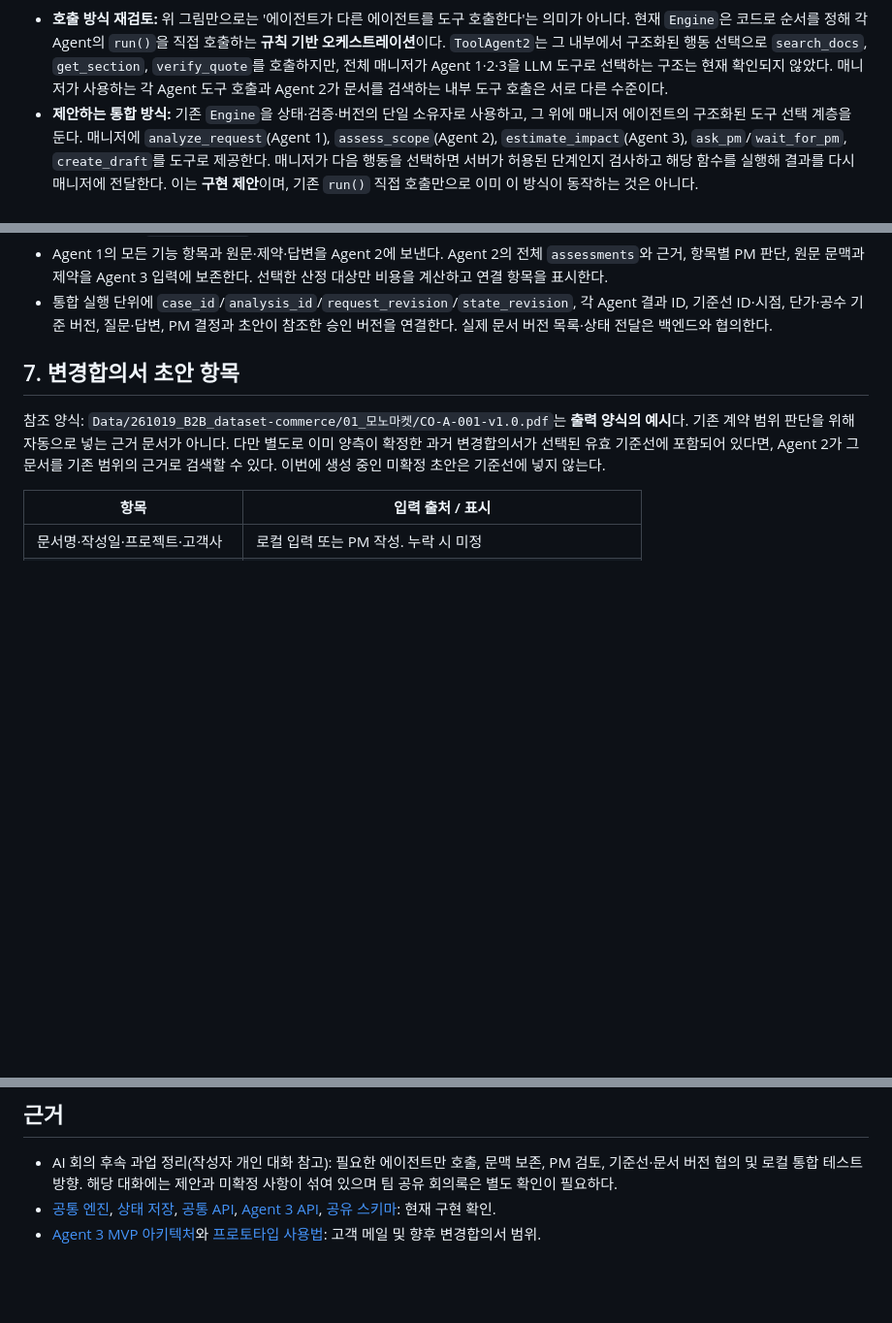
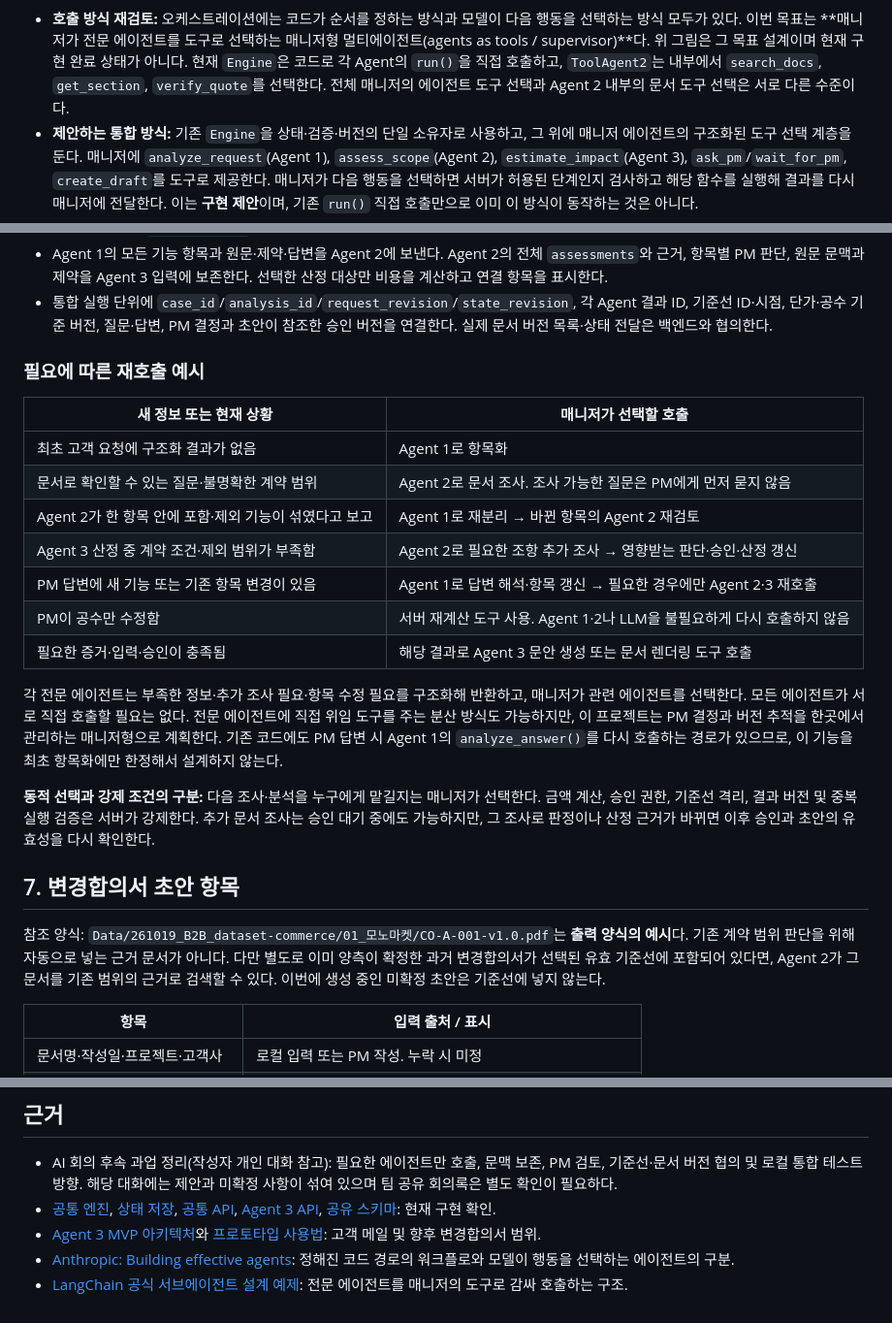
Before and after one commit to Weave-B2B/weave-ai-agent, a Markdown page: docs/prototype/integrated-request-analysis-plan.md, 3 parts joined by grey strips. Shown at 97% size. Rendered like a GitHub page; blank space fills up the shorter version.

Commit message:
docs(#5): 매니저의 동적 에이전트 호출 구조로 수정

````diff
--- a/docs/prototype/integrated-request-analysis-plan.md
+++ b/docs/prototype/integrated-request-analysis-plan.md
@@ -101,6 +100,6 @@ flowchart TD
 ```
 
-- **호출 방식 재검토:** 위 그림만으로는 '에이전트가 다른 에이전트를 도구 호출한다'는 의미가 아니다. 현재 `Engine`은 코드로 순서를 정해 각 Agent의 `run()`을 직접 호출하는 **규칙 기반 오케스트레이션**이다. `ToolAgent2`는 그 내부에서 구조화된 행동 선택으로 `search_docs`, `get_section`, `verify_quote`를 호출하지만, 전체 매니저가 Agent 1·2·3을 LLM 도구로 선택하는 구조는 현재 확인되지 않았다. 매니저가 사용하는 각 Agent 도구 호출과 Agent 2가 문서를 검색하는 내부 도구 호출은 서로 다른 수준이다.
+- **호출 방식 재검토:** 오케스트레이션에는 코드가 순서를 정하는 방식과 모델이 다음 행동을 선택하는 방식 모두가 있다. 이번 목표는 **매니저가 전문 에이전트를 도구로 선택하는 매니저형 멀티에이전트(agents as tools / supervisor)**다. 위 그림은 그 목표 설계이며 현재 구현 완료 상태가 아니다. 현재 `Engine`은 코드로 각 Agent의 `run()`을 직접 호출하고, `ToolAgent2`는 내부에서 `search_docs`, `get_section`, `verify_quote`를 선택한다. 전체 매니저의 에이전트 도구 선택과 Agent 2 내부의 문서 도구 선택은 서로 다른 수준이다.
 - **제안하는 통합 방식:** 기존 `Engine`을 상태·검증·버전의 단일 소유자로 사용하고, 그 위에 매니저 에이전트의 구조화된 도구 선택 계층을 둔다. 매니저에 `analyze_request`(Agent 1), `assess_scope`(Agent 2), `estimate_impact`(Agent 3), `ask_pm`/`wait_for_pm`, `create_draft`를 도구로 제공한다. 매니저가 다음 행동을 선택하면 서버가 허용된 단계인지 검사하고 해당 함수를 실행해 결과를 다시 매니저에 전달한다. 이는 **구현 제안**이며, 기존 `run()` 직접 호출만으로 이미 이 방식이 동작하는 것은 아니다.
 - **서버가 강제할 경계:** 기능 항목·유효 기준선이 있어야 Agent 2를 실행하고, 미해결 필수 질문 및 PM 범위 판단 전에는 Agent 3 산정을 실행하지 않는다. PM 산정 승인 없이 메일·합의서 초안을 진행하지 않으며, 오래된 결과·중복 실행·무한 반복은 버전 검사와 호출 횟수 제한으로 차단한다. 도구가 필요 없는 일반 문의는 적절히 종료하거나 미지원으로 안내한다. 매니저의 선택은 이 제한을 우회할 수 없다.
 - Agent 1 결과의 `NEEDS_INPUT`과 미해결 질문을 삭제·해결 처리해서 Agent 2에 넘기지 않는다. 현재 `Agent2Input`에는 Agent 1의 질문 목록을 담는 필드가 없고 현재 엔진도 먼저 멈춘다. **잠정 항목·질문 및 출처 전달, 문서 기반 질문 해소 결과, 보류 상태에서의 조사 허용**에 대한 공유 스키마·가드·상태 전이·회귀 테스트를 Agent 1·2 담당자와 합의해 추가해야 한다. 질문별 문서 근거가 없거나 사용자 의도를 물어야 하면 미해결로 남긴다.
@@ -108,6 +107,22 @@ flowchart TD
 - 상태는 적어도 `분석 중`, `PM 항목 확인 대기`, `질문 답변 대기`, `범위 검토 대기`, `산정 검토 대기`, `메일 검토 대기`, `합의서 초안`, `실패`를 구분한다. 기존 `WorkflowState`와의 매핑·추가 enum은 검토 후 확정한다.
 - Agent 1의 모든 기능 항목과 원문·제약·답변을 Agent 2에 보낸다. Agent 2의 전체 `assessments`와 근거, 항목별 PM 판단, 원문 문맥과 제약을 Agent 3 입력에 보존한다. 선택한 산정 대상만 비용을 계산하고 연결 항목을 표시한다.
 - 통합 실행 단위에 `case_id`/`analysis_id`/`request_revision`/`state_revision`, 각 Agent 결과 ID, 기준선 ID·시점, 단가·공수 기준 버전, 질문·답변, PM 결정과 초안이 참조한 승인 버전을 연결한다. 실제 문서 버전 목록·상태 전달은 백엔드와 협의한다.
+
+### 필요에 따른 재호출 예시
+
+| 새 정보 또는 현재 상황 | 매니저가 선택할 호출 |
+|---|---|
+| 최초 고객 요청에 구조화 결과가 없음 | Agent 1로 항목화 |
+| 문서로 확인할 수 있는 질문·불명확한 계약 범위 | Agent 2로 문서 조사. 조사 가능한 질문은 PM에게 먼저 묻지 않음 |
+| Agent 2가 한 항목 안에 포함·제외 기능이 섞였다고 보고 | Agent 1로 재분리 → 바뀐 항목의 Agent 2 재검토 |
+| Agent 3 산정 중 계약 조건·제외 범위가 부족함 | Agent 2로 필요한 조항 추가 조사 → 영향받는 판단·승인·산정 갱신 |
+| PM 답변에 새 기능 또는 기존 항목 변경이 있음 | Agent 1로 답변 해석·항목 갱신 → 필요한 경우에만 Agent 2·3 재호출 |
+| PM이 공수만 수정함 | 서버 재계산 도구 사용. Agent 1·2나 LLM을 불필요하게 다시 호출하지 않음 |
+| 필요한 증거·입력·승인이 충족됨 | 해당 결과로 Agent 3 문안 생성 또는 문서 렌더링 도구 호출 |
+
+각 전문 에이전트는 부족한 정보·추가 조사 필요·항목 수정 필요를 구조화해 반환하고, 매니저가 관련 에이전트를 선택한다. 모든 에이전트가 서로 직접 호출할 필요는 없다. 전문 에이전트에 직접 위임 도구를 주는 분산 방식도 가능하지만, 이 프로젝트는 PM 결정과 버전 추적을 한곳에서 관리하는 매니저형으로 계획한다. 기존 코드에도 PM 답변 시 Agent 1의 `analyze_answer()`를 다시 호출하는 경로가 있으므로, 이 기능을 최초 항목화에만 한정해서 설계하지 않는다.
+
+**동적 선택과 강제 조건의 구분:** 다음 조사·분석을 누구에게 맡길지는 매니저가 선택한다. 금액 계산, 승인 권한, 기준선 격리, 결과 버전 및 중복 실행 검증은 서버가 강제한다. 추가 문서 조사는 승인 대기 중에도 가능하지만, 그 조사로 판정이나 산정 근거가 바뀌면 이후 승인과 초안의 유효성을 다시 확인한다.
 
 ## 7. 변경합의서 초안 항목
 
@@ -151,3 +166,5 @@ LLM은 서술 초안을 제안할 수 있지만, 금액·공수·날짜·승인
 - AI 회의 후속 과업 정리(작성자 개인 대화 참고): 필요한 에이전트만 호출, 문맥 보존, PM 검토, 기준선·문서 버전 협의 및 로컬 통합 테스트 방향. 해당 대화에는 제안과 미확정 사항이 섞여 있으며 팀 공유 회의록은 별도 확인이 필요하다.
 - [공통 엔진](../../app/orchestration/engine.py), [상태 저장](../../app/orchestration/state_store.py), [공통 API](../../app/api/routes.py), [Agent 3 API](../../app/api/agent3_routes.py), [공유 스키마](../../schema/schemas.py): 현재 구현 확인.
 - [Agent 3 MVP 아키텍처](../agent3/architecture-mvp.md)와 [프로토타입 사용법](run.md): 고객 메일 및 향후 변경합의서 범위.
+- [Anthropic: Building effective agents](https://www.anthropic.com/research/building-effective-agents): 정해진 코드 경로의 워크플로와 모델이 행동을 선택하는 에이전트의 구분.
+- [LangChain 공식 서브에이전트 설계 예제](https://github.com/langchain-ai/docs/blob/main/src/oss/langchain/multi-agent/subagents-personal-assistant.mdx): 전문 에이전트를 매니저의 도구로 감싸 호출하는 구조.
````
Also changed, not shown: other parts of docs/prototype/integrated-request-analysis-plan.md (+16 -17 lines).
